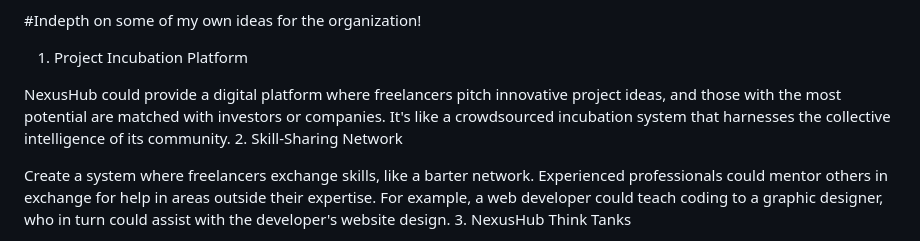
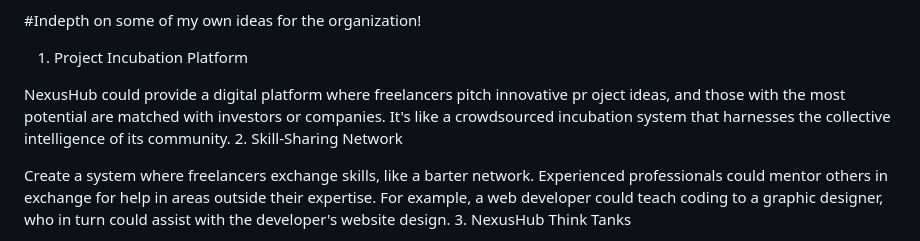
Before and after one commit to theonehow/theonehow, a Markdown page: README.md, the part around the change. Rendered like a GitHub page.

```diff
--- a/README.md
+++ b/README.md
@@ -13,7 +13,7 @@ NexusHub is where freelance meets frontier, empowering individual expertise to c
 
 1. Project Incubation Platform
 
-NexusHub could provide a digital platform where freelancers pitch innovative project ideas, and those with the most potential are matched with investors or companies. It's like a crowdsourced incubation system that harnesses the collective intelligence of its community.
+NexusHub could provide a digital platform where freelancers pitch innovative pr  oject ideas, and those with the most potential are matched with investors or companies. It's like a crowdsourced incubation system that harnesses the collective intelligence of its community.
 2. Skill-Sharing Network
 
 Create a system where freelancers exchange skills, like a barter network. Experienced professionals could mentor others in exchange for help in areas outside their expertise. For example, a web developer could teach coding to a graphic designer, who in turn could assist with the developer's website design.
```
